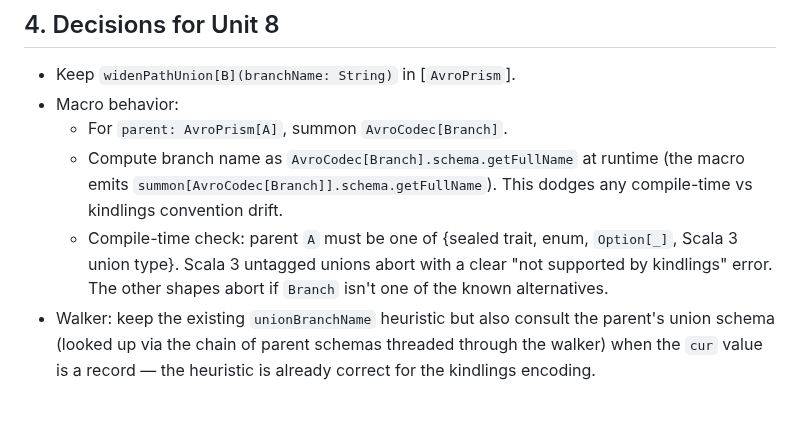
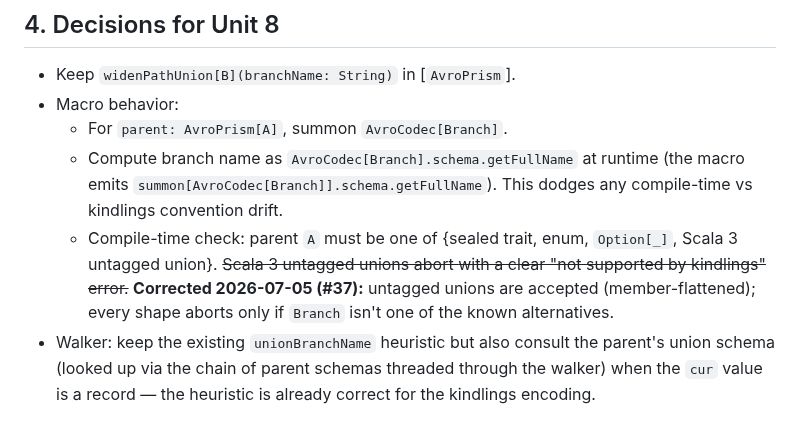
Before and after one commit to Constructive-Programming/eo, a Markdown page: docs/research/2026-04-28-kindlings-avro-union-schema.md, the part around one of its changes. Drawn GitHub-style.

```diff
--- a/docs/research/2026-04-28-kindlings-avro-union-schema.md
+++ b/docs/research/2026-04-28-kindlings-avro-union-schema.md
@@ -113,9 +128,10 @@ which equals the schema-declared branch identifier.
     runtime (the macro emits `summon[AvroCodec[Branch]].schema.getFullName`).
     This dodges any compile-time vs kindlings convention drift.
   - Compile-time check: parent `A` must be one of {sealed trait, enum,
-    `Option[_]`, Scala 3 union type}. Scala 3 untagged unions abort
-    with a clear "not supported by kindlings" error. The other shapes
-    abort if `Branch` isn't one of the known alternatives.
+    `Option[_]`, Scala 3 untagged union}. ~~Scala 3 untagged unions abort
+    with a clear "not supported by kindlings" error.~~ **Corrected
+    2026-07-05 (#37):** untagged unions are accepted (member-flattened);
+    every shape aborts only if `Branch` isn't one of the known alternatives.
 - Walker: keep the existing `unionBranchName` heuristic but also
   consult the parent's union schema (looked up via the chain of
   parent schemas threaded through the walker) when the `cur` value
```
Also changed, not shown: other parts of docs/research/2026-04-28-kindlings-avro-union-schema.md (+21 -6 lines).
